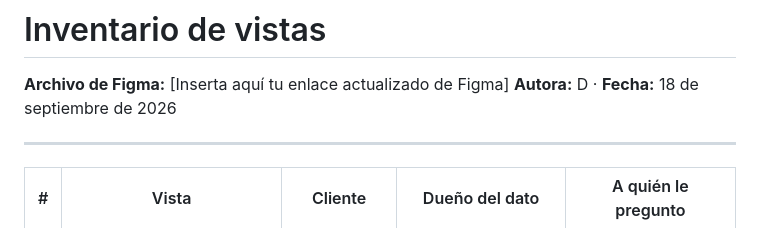
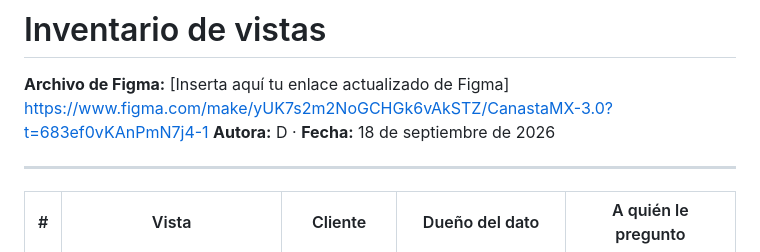
Before and after one commit to arik36/canastamx, a Markdown page: docs/analisis/inventario-vistas.md, the part around the change. Rendered like a GitHub page.

Commit message:
docs: agrega enlace de figma faltante al inventario

```diff
--- a/docs/analisis/inventario-vistas.md
+++ b/docs/analisis/inventario-vistas.md
@@ -5,6 +5,7 @@
      Tu trabajo es decidir QUÉ CONTIENE CADA UNA Y EN QUÉ ORDEN, que es donde está el diseño de verdad. -->
 
 **Archivo de Figma:**  [Inserta aquí tu enlace actualizado de Figma] <!-- compartido con permiso de lectura para cualquiera con el enlace; pruébalo en incógnito -->
+https://www.figma.com/make/yUK7s2m2NoGCHGk6vAkSTZ/CanastaMX-3.0?t=683ef0vKAnPmN7j4-1
 **Autora:** D · **Fecha:** 18 de septiembre de 2026
 
 ---
```
